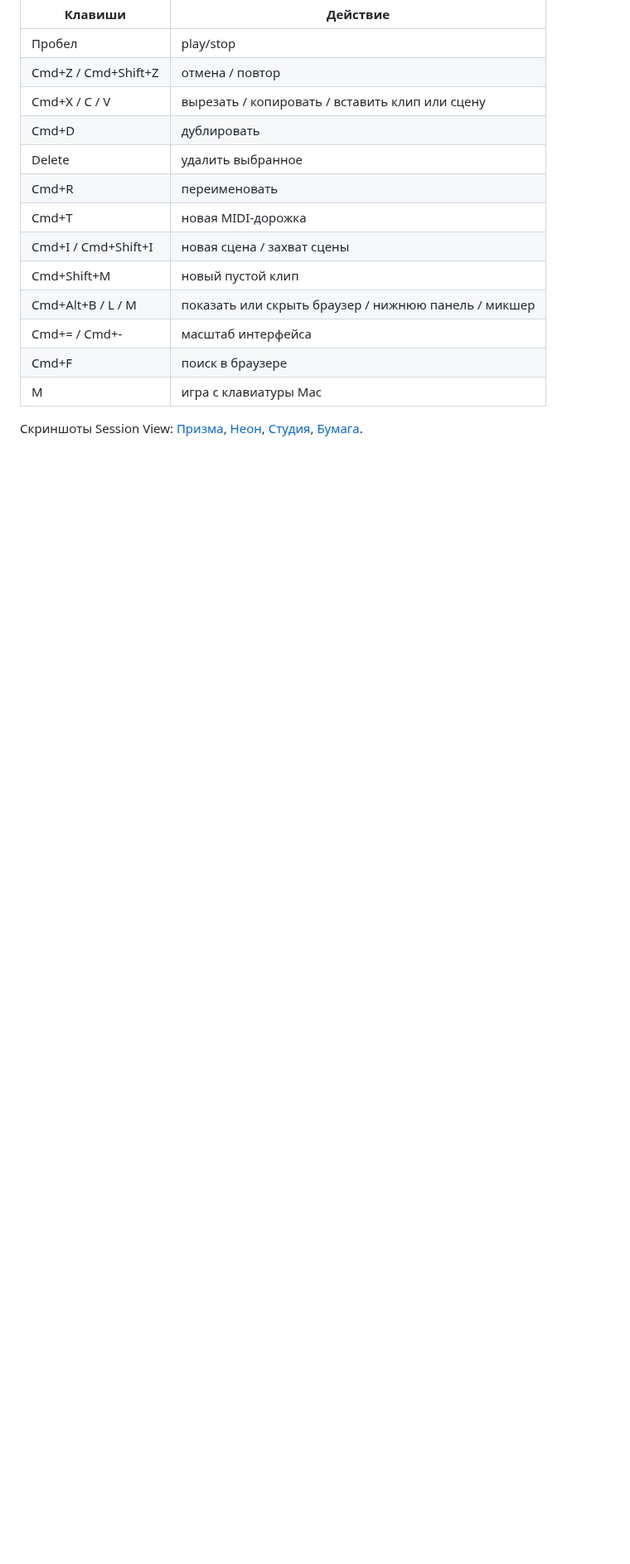
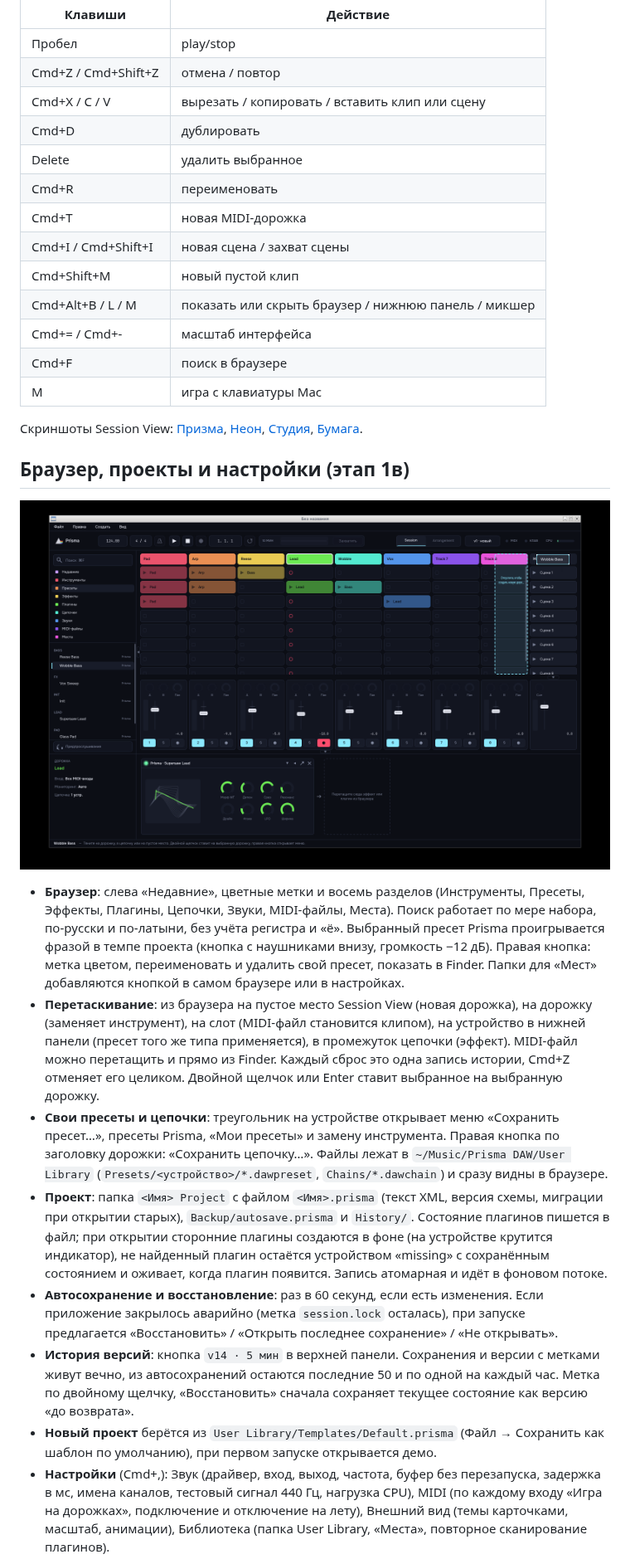
Before and after one commit to Silver-Season/DAW, a Markdown page: README.md, the part around one of its changes. Shown at 83% size. GitHub-like rendering; pictures changed too: media/browser.png (added); blank space fills up the shorter version.

```diff
--- a/README.md
+++ b/README.md
@@ -29,3 +29,17 @@
 | M | игра с клавиатуры Mac |
 
 Скриншоты Session View: [Призма](media/session-prism.png), [Неон](media/session-neon.png), [Студия](media/session-studio.png), [Бумага](media/session-paper.png).
+
+## Браузер, проекты и настройки (этап 1в)
+
+![Браузер и перетаскивание пресета на новую дорожку](media/browser.png)
+
+- **Браузер**: слева «Недавние», цветные метки и восемь разделов (Инструменты, Пресеты, Эффекты, Плагины, Цепочки, Звуки, MIDI-файлы, Места). Поиск работает по мере набора, по-русски и по-латыни, без учёта регистра и «ё». Выбранный пресет Prisma проигрывается фразой в темпе проекта (кнопка с наушниками внизу, громкость −12 дБ). Правая кнопка: метка цветом, переименовать и удалить свой пресет, показать в Finder. Папки для «Мест» добавляются кнопкой в самом браузере или в настройках.
+- **Перетаскивание**: из браузера на пустое место Session View (новая дорожка), на дорожку (заменяет инструмент), на слот (MIDI-файл становится клипом), на устройство в нижней панели (пресет того же типа применяется), в промежуток цепочки (эффект). MIDI-файл можно перетащить и прямо из Finder. Каждый сброс это одна запись истории, Cmd+Z отменяет его целиком. Двойной щелчок или Enter ставит выбранное на выбранную дорожку.
+- **Свои пресеты и цепочки**: треугольник на устройстве открывает меню «Сохранить пресет…», пресеты Prisma, «Мои пресеты» и замену инструмента. Правая кнопка по заголовку дорожки: «Сохранить цепочку…». Файлы лежат в `~/Music/Prisma DAW/User Library` (`Presets/<устройство>/*.dawpreset`, `Chains/*.dawchain`) и сразу видны в браузере.
+- **Проект**: папка `<Имя> Project` с файлом `<Имя>.prisma` (текст XML, версия схемы, миграции при открытии старых), `Backup/autosave.prisma` и `History/`. Состояние плагинов пишется в файл; при открытии сторонние плагины создаются в фоне (на устройстве крутится индикатор), не найденный плагин остаётся устройством «missing» с сохранённым состоянием и оживает, когда плагин появится. Запись атомарная и идёт в фоновом потоке.
+- **Автосохранение и восстановление**: раз в 60 секунд, если есть изменения. Если приложение закрылось аварийно (метка `session.lock` осталась), при запуске предлагается «Восстановить» / «Открыть последнее сохранение» / «Не открывать».
+- **История версий**: кнопка `v14 · 5 мин` в верхней панели. Сохранения и версии с метками живут вечно, из автосохранений остаются последние 50 и по одной на каждый час. Метка по двойному щелчку, «Восстановить» сначала сохраняет текущее состояние как версию «до возврата».
+- **Новый проект** берётся из `User Library/Templates/Default.prisma` (Файл → Сохранить как шаблон по умолчанию), при первом запуске открывается демо.
+- **Настройки** (Cmd+,): Звук (драйвер, вход, выход, частота, буфер без перезапуска, задержка в мс, имена каналов, тестовый сигнал 440 Гц, нагрузка CPU), MIDI (по каждому входу «Игра на дорожках», подключение и отключение на лету), Внешний вид (темы карточками, масштаб, анимации), Библиотека (папка User Library, «Места», повторное сканирование плагинов).
+
```
Also changed, not shown: other parts of README.md (+14 -5 lines), media/settings-sound.png (added).
